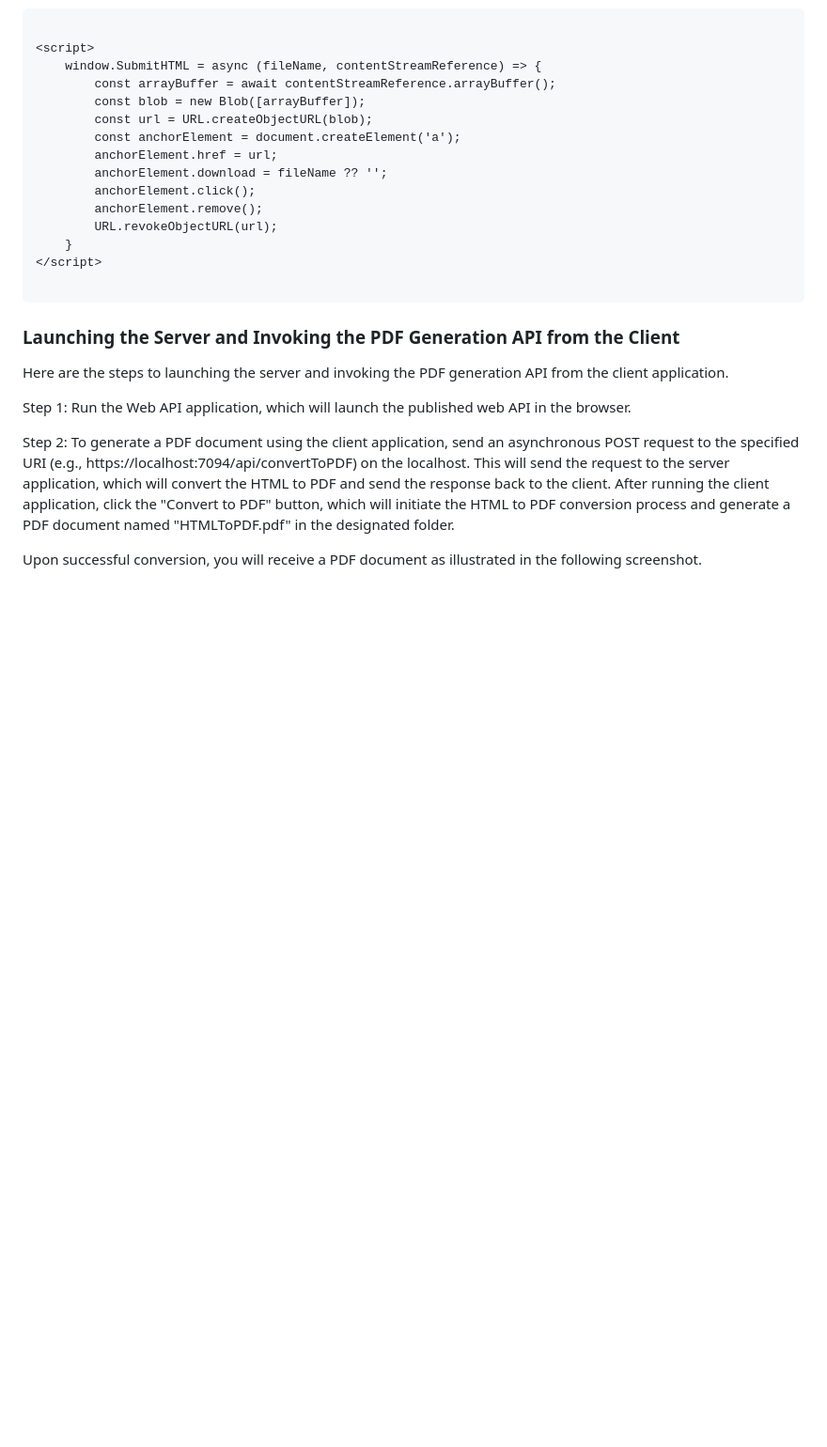
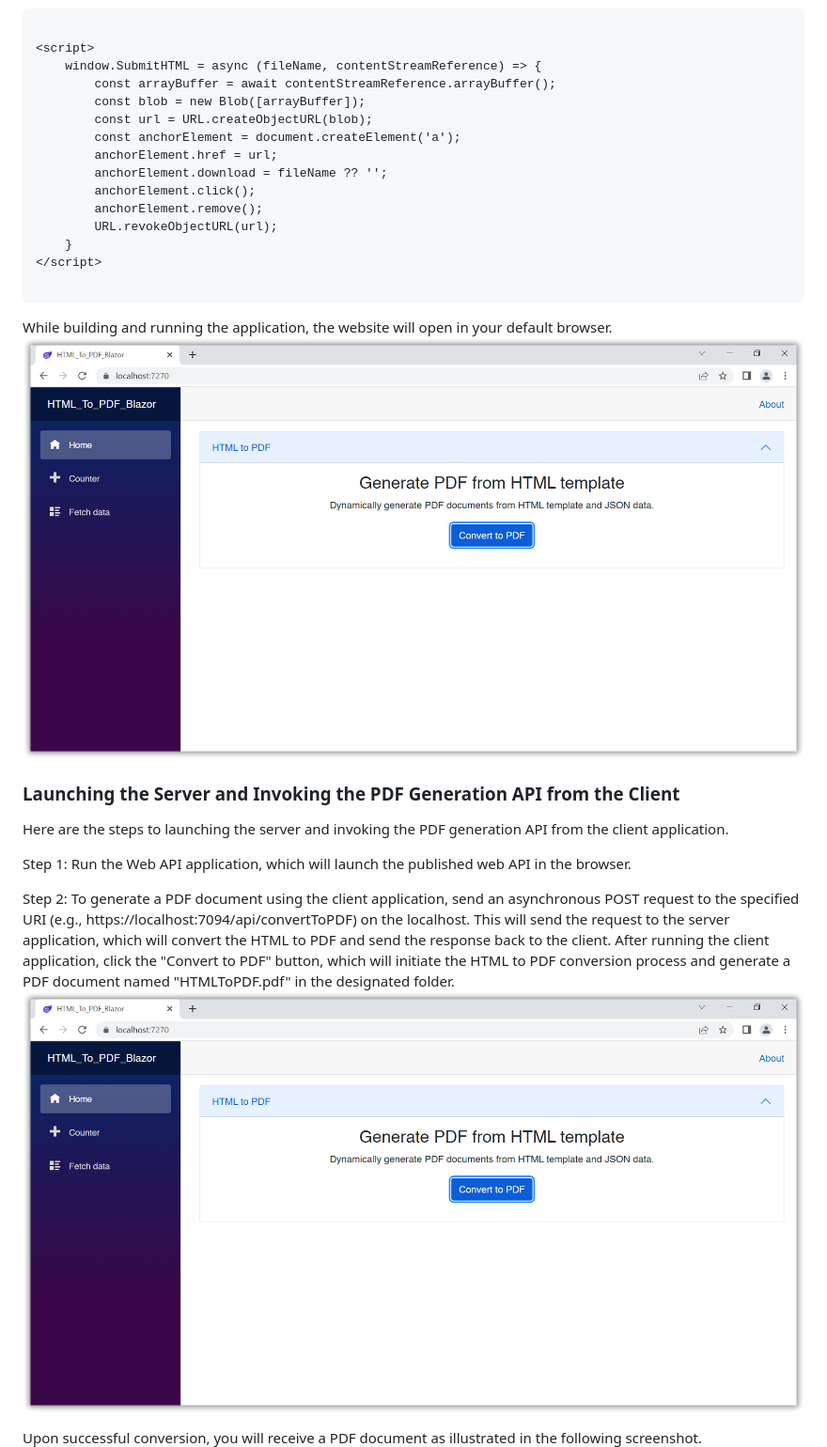
Before and after one commit to SyncfusionExamples/generate-pdf-from-html-csharp, a Markdown page: README.md, the part around the change printed below. Shown: that part at 94% size. Drawn GitHub-style; pictures changed too: Templates/Screenshots/Blazor_UI.png (added); blank space fills up the shorter version.

Commit message:
Update README.md file and add Screenshots/Blazor_UI.png

````diff
--- a/README.md
+++ b/README.md
@@ -413,6 +413,9 @@ Once the requested response status code is OK, then invoke the JavaScript (JS) f
 
 ```
 
+While building and running the application, the website will open in your default browser.
+<img src="Templates/Screenshots/Blazor_UI.png" alt="Invoice HTML Template" width="100%" Height="Auto"/>
+
 ### Launching the Server and Invoking the PDF Generation API from the Client
 
 Here are the steps to launching the server and invoking the PDF generation API from the client application.
@@ -420,6 +423,7 @@ Here are the steps to launching the server and invoking the PDF generation API f
 Step 1: Run the Web API application, which will launch the published web API in the browser.
 
 Step 2: To generate a PDF document using the client application, send an asynchronous POST request to the specified URI (e.g., https://localhost:7094/api/convertToPDF) on the localhost. This will send the request to the server application, which will convert the HTML to PDF and send the response back to the client. After running the client application, click the "Convert to PDF" button, which will initiate the HTML to PDF conversion process and generate a PDF document named "HTMLToPDF.pdf" in the designated folder.
+<img src="Templates/Screenshots/Blazor_UI.png" alt="Invoice HTML Template" width="100%" Height="Auto"/>
 
 Upon successful conversion, you will receive a PDF document as illustrated in the following screenshot.
 <img src="Templates/Screenshots/Output.jpg" alt="Invoice HTML Template" width="100%" Height="Auto"/>
````
Also changed, not shown: other parts of README.md (+21 -0 lines).
